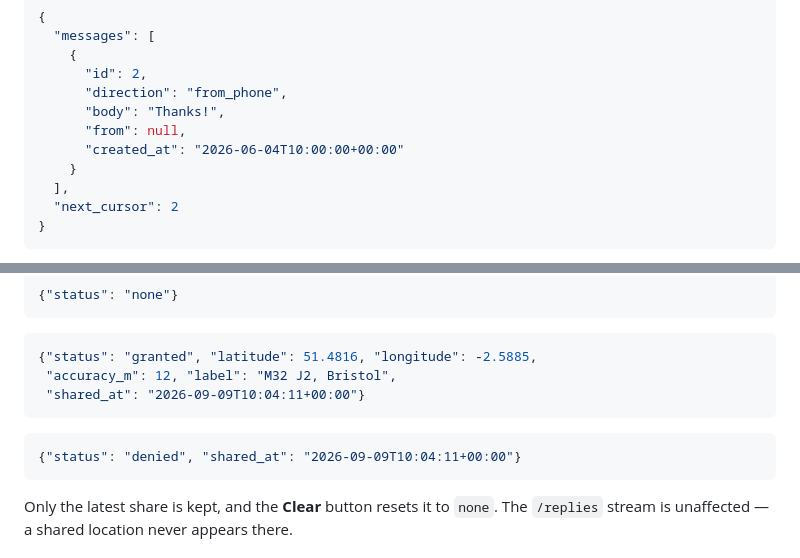
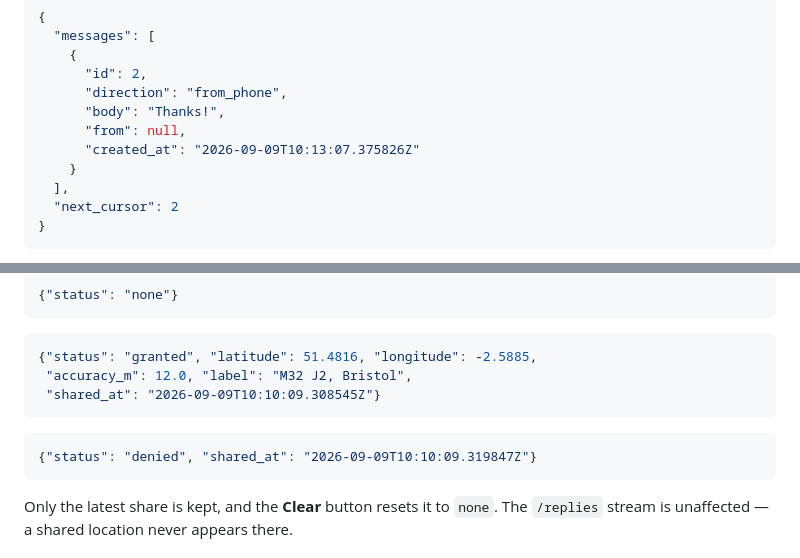
Before and after one commit to James-Smart/SmartBubble, a Markdown page: README.md, 2 parts joined by grey strips. Drawn GitHub-style.

Commit message:
Fix timestamp format and accuracy_m precision in JSON examples
- Correct shared_at format: use real wire format with microseconds and Z suffix
- Fix accuracy_m: use float 12.0 not integer 12
- Update pre-existing created_at in Poll replies section to match real server output

Co-Authored-By: Claude Opus 5 (1M context) <noreply@anthropic.com>
Claude-Session: https://claude.ai/code/session_016egingmtvGzDMg3qHsL2zn

````diff
--- a/README.md
+++ b/README.md
@@ -70,7 +70,7 @@ Response:
       "direction": "from_phone",
       "body": "Thanks!",
       "from": null,
-      "created_at": "2026-06-04T10:00:00+00:00"
+      "created_at": "2026-09-09T10:13:07.375826Z"
     }
   ],
   "next_cursor": 2
@@ -112,11 +112,11 @@ Always returns 200, in one of three shapes:
 ```
 ```json
 {"status": "granted", "latitude": 51.4816, "longitude": -2.5885,
- "accuracy_m": 12, "label": "M32 J2, Bristol",
- "shared_at": "2026-09-09T10:04:11+00:00"}
+ "accuracy_m": 12.0, "label": "M32 J2, Bristol",
+ "shared_at": "2026-09-09T10:10:09.308545Z"}
 ```
 ```json
-{"status": "denied", "shared_at": "2026-09-09T10:04:11+00:00"}
+{"status": "denied", "shared_at": "2026-09-09T10:10:09.319847Z"}
 ```
 
 Only the latest share is kept, and the **Clear** button resets it to `none`.
````
